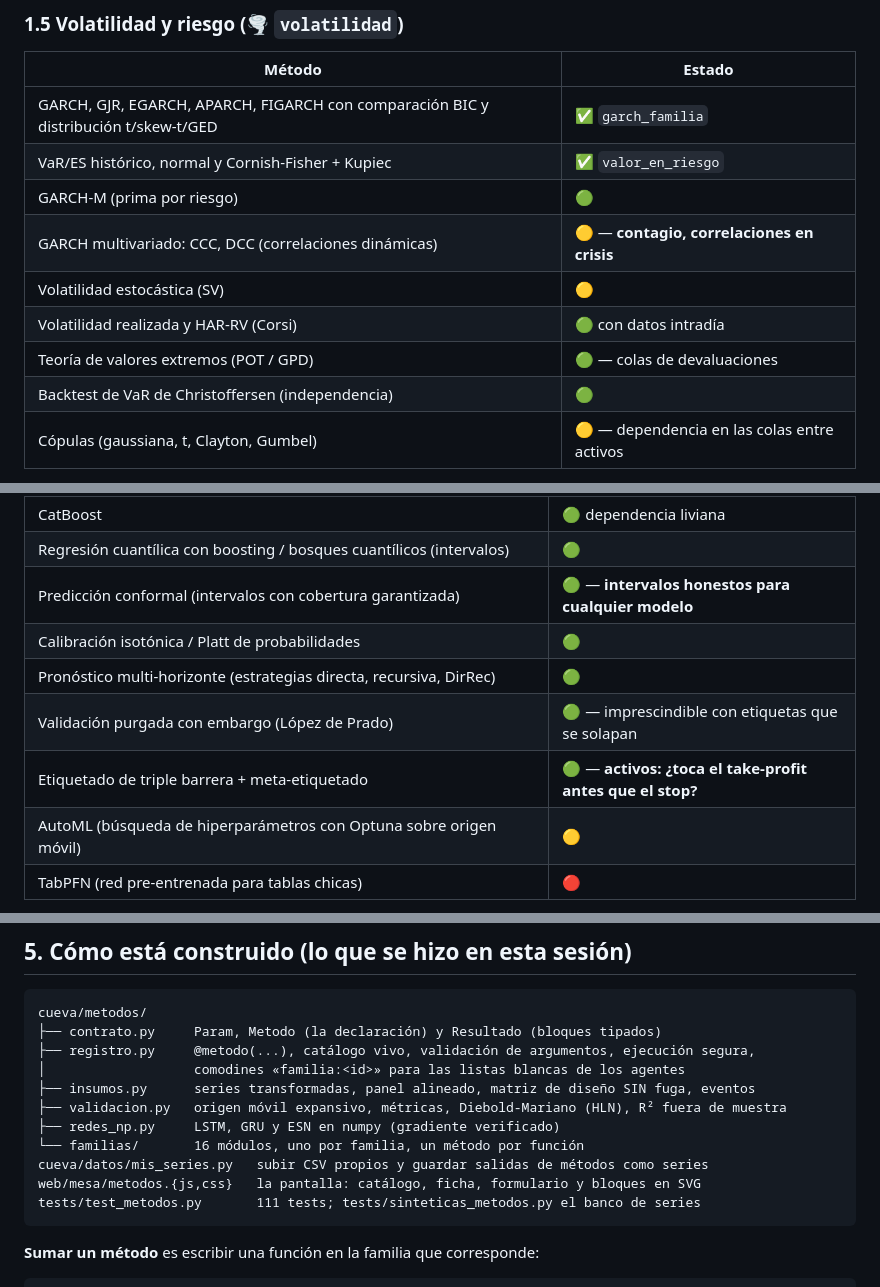
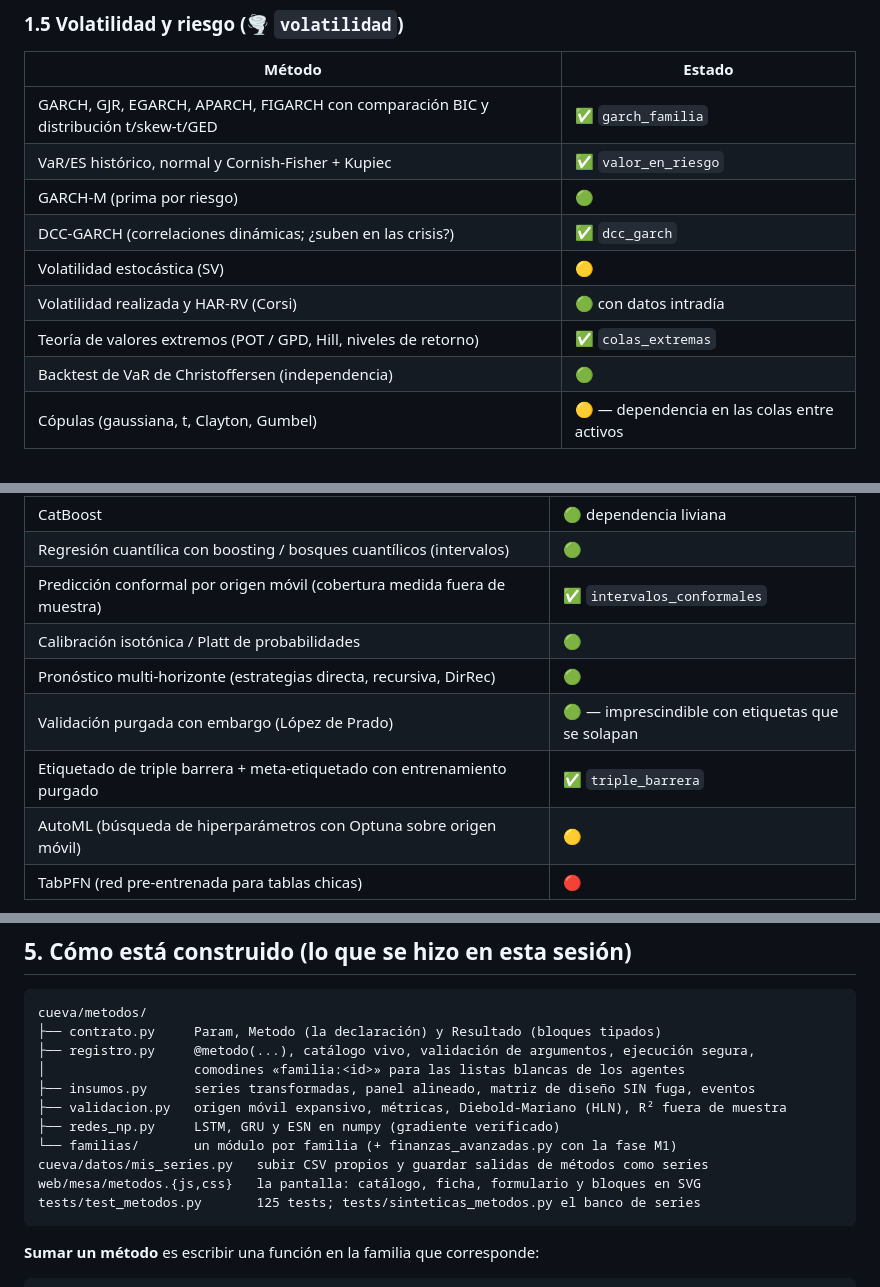
Before and after one commit to martingomezpizarro/La-cueva-del-economista, a Markdown page: docs/INVESTIGACION_METODOS.md, 3 parts joined by grey strips. Rendered like a GitHub page.

````diff
--- a/docs/INVESTIGACION_METODOS.md
+++ b/docs/INVESTIGACION_METODOS.md
@@ -123,10 +123,10 @@ Todos producen series derivadas que se pueden guardar y usar en otros métodos.
 | GARCH, GJR, EGARCH, APARCH, FIGARCH con comparación BIC y distribución t/skew-t/GED | ✅ `garch_familia` |
 | VaR/ES histórico, normal y Cornish-Fisher + Kupiec | ✅ `valor_en_riesgo` |
 | GARCH-M (prima por riesgo) | 🟢 |
-| GARCH multivariado: CCC, DCC (correlaciones dinámicas) | 🟡 — **contagio, correlaciones en crisis** |
+| DCC-GARCH (correlaciones dinámicas; ¿suben en las crisis?) | ✅ `dcc_garch` |
 | Volatilidad estocástica (SV) | 🟡 |
 | Volatilidad realizada y HAR-RV (Corsi) | 🟢 con datos intradía |
-| Teoría de valores extremos (POT / GPD) | 🟢 — colas de devaluaciones |
+| Teoría de valores extremos (POT / GPD, Hill, niveles de retorno) | ✅ `colas_extremas` |
 | Backtest de VaR de Christoffersen (independencia) | 🟢 |
 | Cópulas (gaussiana, t, Clayton, Gumbel) | 🟡 — dependencia en las colas entre activos |
 
@@ -236,11 +236,11 @@ muestra**, dependencia parcial).
 | Selección de predictores entre 40 candidatas (estabilidad Lasso + bosque) | ✅ `seleccion_variables` |
 | CatBoost | 🟢 dependencia liviana |
 | Regresión cuantílica con boosting / bosques cuantílicos (intervalos) | 🟢 |
-| Predicción conformal (intervalos con cobertura garantizada) | 🟢 — **intervalos honestos para cualquier modelo** |
+| Predicción conformal por origen móvil (cobertura medida fuera de muestra) | ✅ `intervalos_conformales` |
 | Calibración isotónica / Platt de probabilidades | 🟢 |
 | Pronóstico multi-horizonte (estrategias directa, recursiva, DirRec) | 🟢 |
 | Validación purgada con embargo (López de Prado) | 🟢 — imprescindible con etiquetas que se solapan |
-| Etiquetado de triple barrera + meta-etiquetado | 🟢 — **activos: ¿toca el take-profit antes que el stop?** |
+| Etiquetado de triple barrera + meta-etiquetado con entrenamiento purgado | ✅ `triple_barrera` |
 | AutoML (búsqueda de hiperparámetros con Optuna sobre origen móvil) | 🟡 |
 | TabPFN (red pre-entrenada para tablas chicas) | 🔴 |
 
@@ -458,10 +459,10 @@ cueva/metodos/
 ├── insumos.py      series transformadas, panel alineado, matriz de diseño SIN fuga, eventos
 ├── validacion.py   origen móvil expansivo, métricas, Diebold-Mariano (HLN), R² fuera de muestra
 ├── redes_np.py     LSTM, GRU y ESN en numpy (gradiente verificado)
-└── familias/       16 módulos, uno por familia, un método por función
+└── familias/       un módulo por familia (+ finanzas_avanzadas.py con la fase M1)
 cueva/datos/mis_series.py   subir CSV propios y guardar salidas de métodos como series
 web/mesa/metodos.{js,css}   la pantalla: catálogo, ficha, formulario y bloques en SVG
-tests/test_metodos.py       111 tests; tests/sinteticas_metodos.py el banco de series
+tests/test_metodos.py       125 tests; tests/sinteticas_metodos.py el banco de series
 ```
 
 **Sumar un método** es escribir una función en la familia que corresponde:
````
Also changed, not shown: other parts of docs/INVESTIGACION_METODOS.md (+18 -17 lines), CLAUDE.md (+9 -1 lines).
